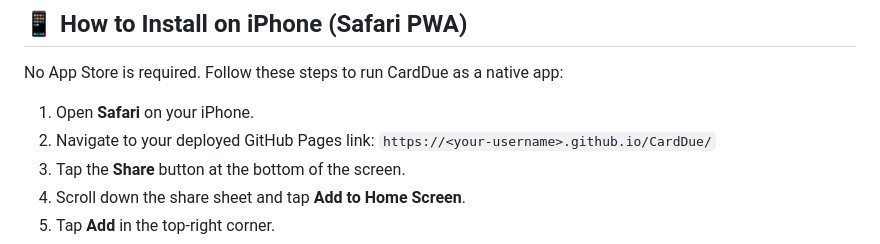
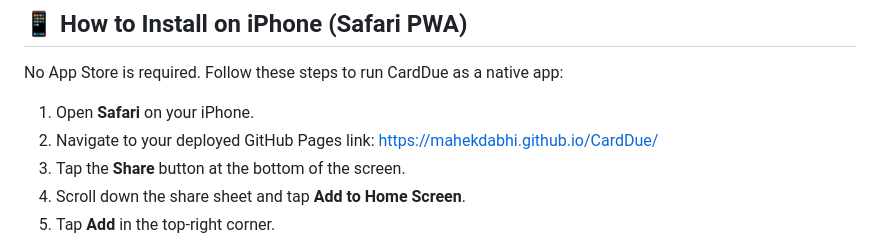
Before and after one commit to Mahekdabhi/CardDue, a Markdown page: README.md, the part around the change. Rendered like a GitHub page.

Commit message:
docs: update README.md with live hosted URL

```diff
--- a/README.md
+++ b/README.md
@@ -35,7 +35,7 @@ Designed with Material 3 and Apple-inspired minimalist aesthetics, the app helps
 No App Store is required. Follow these steps to run CardDue as a native app:
 
 1.  Open **Safari** on your iPhone.
-2.  Navigate to your deployed GitHub Pages link: `https://<your-username>.github.io/CardDue/`
+2.  Navigate to your deployed GitHub Pages link: [https://mahekdabhi.github.io/CardDue/](https://mahekdabhi.github.io/CardDue/)
 3.  Tap the **Share** button at the bottom of the screen.
 4.  Scroll down the share sheet and tap **Add to Home Screen**.
 5.  Tap **Add** in the top-right corner.
```
